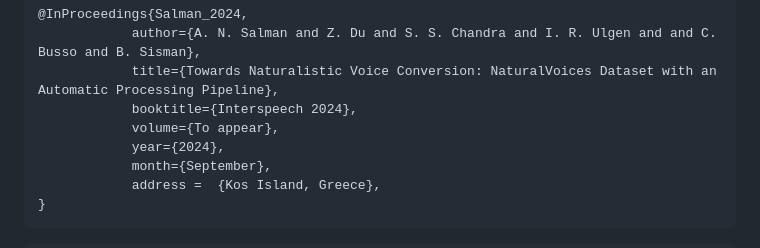
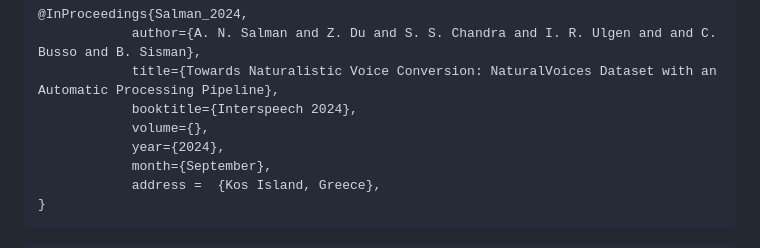
Before and after one commit to 3loi/NaturalVoices, a Markdown page: README.md, the part around the change. GitHub-like rendering.

```diff
--- a/README.md
+++ b/README.md
@@ -106,7 +106,7 @@ To cite this work, please use the following BibTeX entry:
             author={A. N. Salman and Z. Du and S. S. Chandra and I. R. Ulgen and and C. Busso and B. Sisman},
             title={Towards Naturalistic Voice Conversion: NaturalVoices Dataset with an Automatic Processing Pipeline},
             booktitle={Interspeech 2024},
-            volume={To appear},
+            volume={},
             year={2024},
             month={September},
             address =  {Kos Island, Greece},
```
